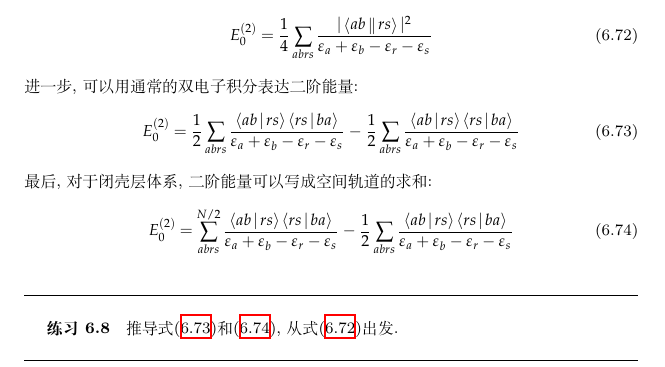
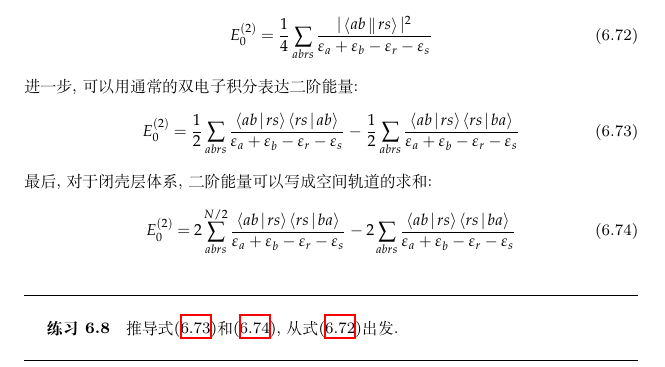
Before and after one commit to NominHanggai/szaboqc, a LaTeX book (main.tex, which reads Chaps/Chap6.tex): part of page 171 of 207, cut so that both start at the same text. Compiled offline with XeLaTeX; TikZ figures are drawn from their code, not taken from saved files.

Commit message:
Update Chap6.tex

```diff
--- a/Chaps/Chap6.tex
+++ b/Chaps/Chap6.tex
@@ -1516,12 +1516,12 @@ E_0^{(2)} = \frac{1}{4} \sum_{abrs}\frac{|\braket{ab||rs}|^2}{\epsilon_a + \epsi
 \end{align}
 进一步, 可以用通常的双电子积分表达二阶能量:
 \begin{align}
-E_0^{(2)} = \frac{1}{2}\sum_{abrs}\frac{\braket{ab|rs}\braket{rs|ba}}{\epsilon_a + \epsilon_b -\epsilon_r-\epsilon_s}-\frac{1}{2}\sum_{abrs}\frac{\braket{ab|rs}\braket{rs|ba}}{\epsilon_a + \epsilon_b -\epsilon_r-\epsilon_s}
+E_0^{(2)} = \frac{1}{2}\sum_{abrs}\frac{\braket{ab|rs}\braket{rs|ab}}{\epsilon_a + \epsilon_b -\epsilon_r-\epsilon_s}-\frac{1}{2}\sum_{abrs}\frac{\braket{ab|rs}\braket{rs|ba}}{\epsilon_a + \epsilon_b -\epsilon_r-\epsilon_s}
 \label{6.73}
 \end{align}
 最后, 对于闭壳层体系, 二阶能量可以写成空间轨道的求和:
 \begin{align}
-E_0^{(2)} = \sum_{abrs}^{N/2}\frac{\braket{ab|rs}\braket{rs|ba}}{\epsilon_a + \epsilon_b -\epsilon_r-\epsilon_s}-\frac{1}{2}\sum_{abrs}\frac{\braket{ab|rs}\braket{rs|ba}}{\epsilon_a + \epsilon_b -\epsilon_r-\epsilon_s}
+E_0^{(2)} = 2\sum_{abrs}^{N/2}\frac{\braket{ab|rs}\braket{rs|ba}}{\epsilon_a + \epsilon_b -\epsilon_r-\epsilon_s}-2\sum_{abrs}\frac{\braket{ab|rs}\braket{rs|ba}}{\epsilon_a + \epsilon_b -\epsilon_r-\epsilon_s}
 \label{6.74}
 \end{align}
 \exercise{
```
